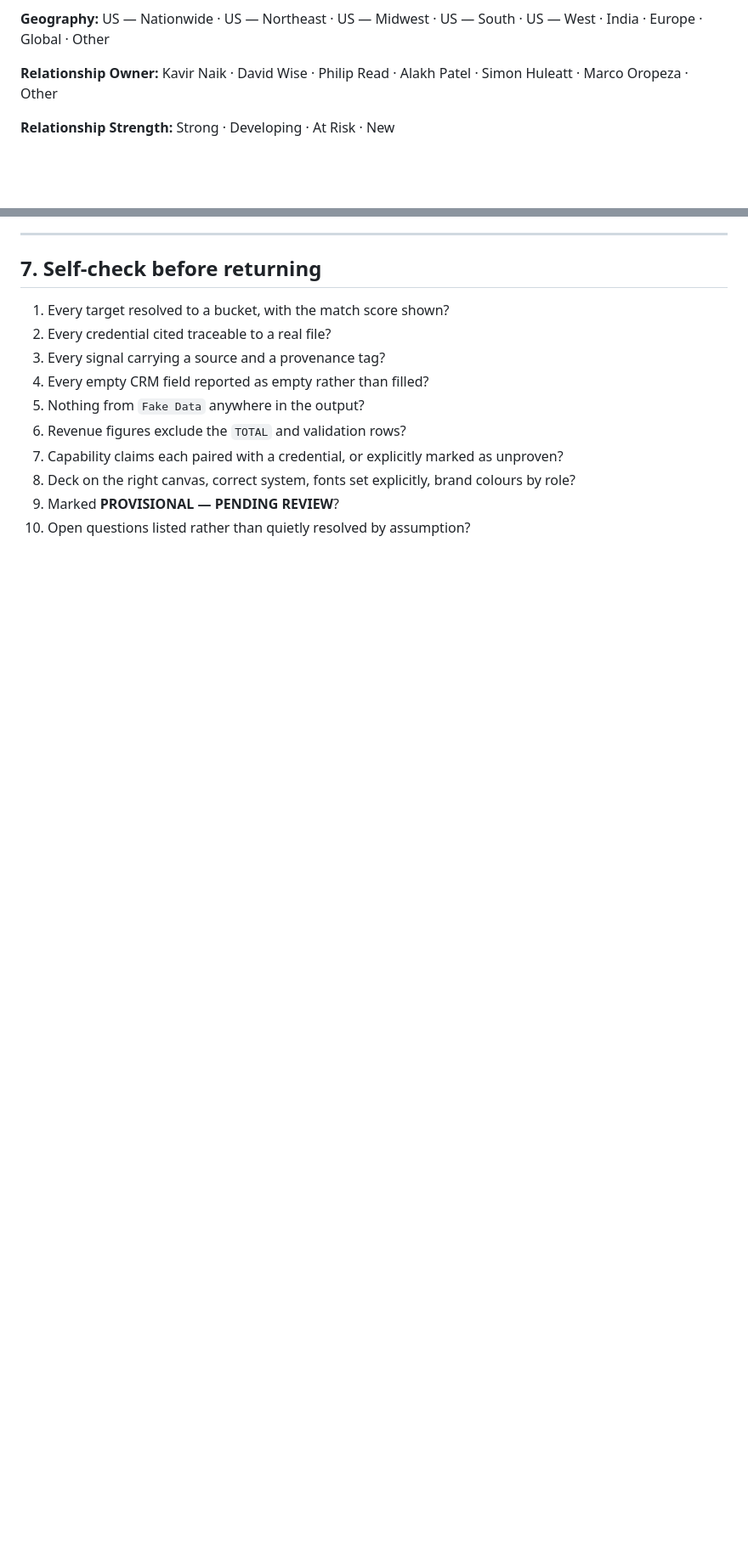
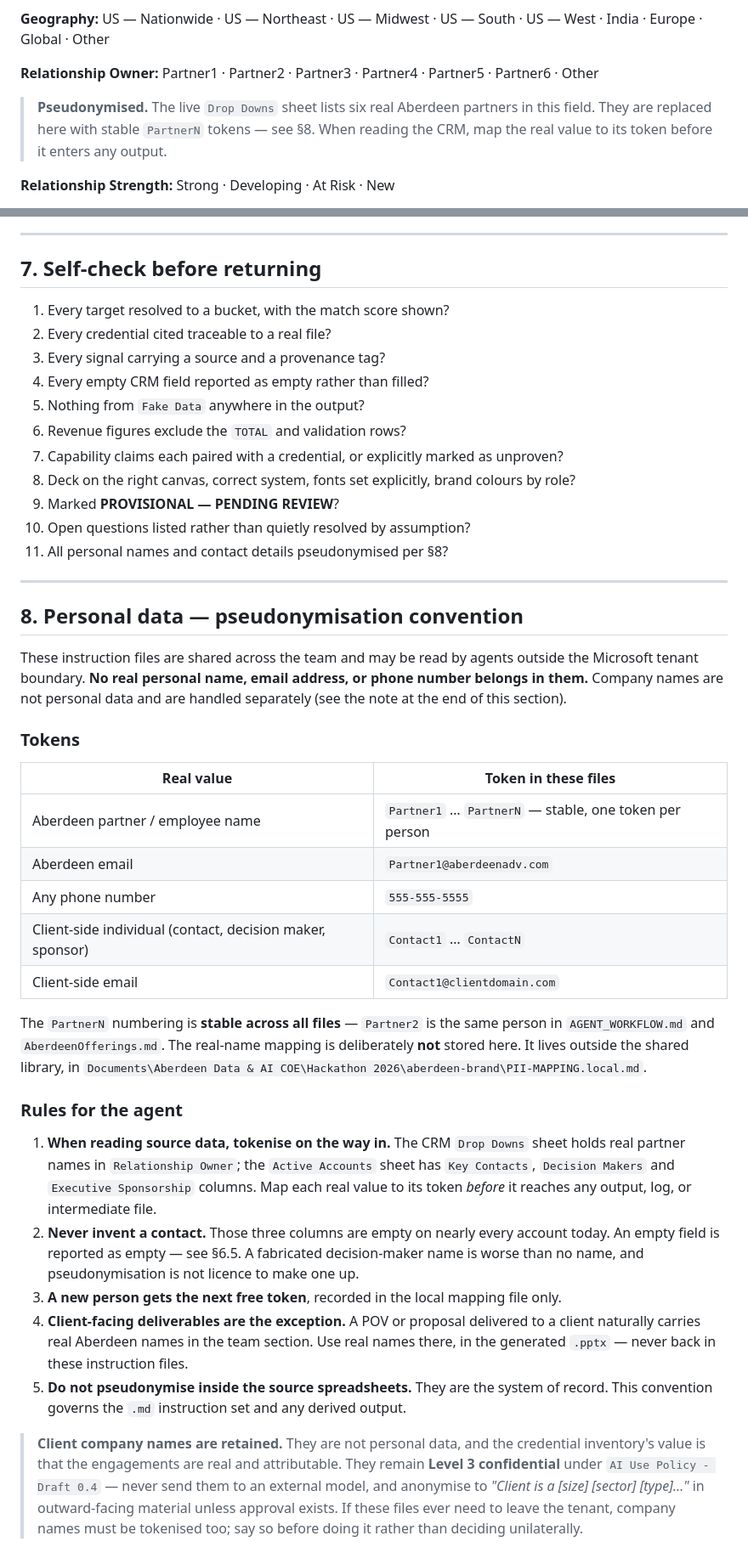
Before and after one commit to Aberdeen-Advisors/hack-team-10, a Markdown page: agent-instructions/AGENT_WORKFLOW.md, 2 parts joined by grey strips. Shown at 85% size. Rendered like a GitHub page; blank space fills up the shorter version.

Commit message:
Replace agent instructions with sanitised versions
Personal names replaced with stable PartnerN tokens; sibling-path fix re-applied to AGENT_WORKFLOW.md.

```diff
--- a/agent-instructions/AGENT_WORKFLOW.md
+++ b/agent-instructions/AGENT_WORKFLOW.md
@@ -71,8 +71,11 @@ Education · Government & Public Sector · Nonprofit & Associations · Agricultu
 **Geography:** US — Nationwide · US — Northeast · US — Midwest · US — South · US — West ·
 India · Europe · Global · Other
 
-**Relationship Owner:** Kavir Naik · David Wise · Philip Read · Alakh Patel · Simon Huleatt ·
-Marco Oropeza · Other
+**Relationship Owner:** Partner1 · Partner2 · Partner3 · Partner4 · Partner5 · Partner6 · Other
+
+> **Pseudonymised.** The live `Drop Downs` sheet lists six real Aberdeen partners in this
+> field. They are replaced here with stable `PartnerN` tokens — see §8. When reading the CRM,
+> map the real value to its token before it enters any output.
 
 **Relationship Strength:** Strong · Developing · At Risk · New
 
@@ -261,3 +264,51 @@ Poppins, teal top rule, client logo bottom-left and Aberdeen logo bottom-right.
 8. Deck on the right canvas, correct system, fonts set explicitly, brand colours by role?
 9. Marked **PROVISIONAL — PENDING REVIEW**?
 10. Open questions listed rather than quietly resolved by assumption?
+11. All personal names and contact details pseudonymised per §8?
+
+---
+
+## 8. Personal data — pseudonymisation convention
+
+These instruction files are shared across the team and may be read by agents outside the
+Microsoft tenant boundary. **No real personal name, email address, or phone number belongs in
+them.** Company names are not personal data and are handled separately (see the note at the end
+of this section).
+
+### Tokens
+
+| Real value | Token in these files |
+|---|---|
+| Aberdeen partner / employee name | `Partner1` … `PartnerN` — stable, one token per person |
+| Aberdeen email | `Partner1@aberdeenadv.com` |
+| Any phone number | `555-555-5555` |
+| Client-side individual (contact, decision maker, sponsor) | `Contact1` … `ContactN` |
+| Client-side email | `Contact1@clientdomain.com` |
+
+The `PartnerN` numbering is **stable across all files** — `Partner2` is the same person in
+`AGENT_WORKFLOW.md` and `AberdeenOfferings.md`. The real-name mapping is deliberately **not**
+stored here. It lives outside the shared library, in
+`Documents\Aberdeen Data & AI COE\Hackathon 2026\aberdeen-brand\PII-MAPPING.local.md`.
+
+### Rules for the agent
+
+1. **When reading source data, tokenise on the way in.** The CRM `Drop Downs` sheet holds real
+   partner names in `Relationship Owner`; the `Active Accounts` sheet has `Key Contacts`,
+   `Decision Makers` and `Executive Sponsorship` columns. Map each real value to its token
+   *before* it reaches any output, log, or intermediate file.
+2. **Never invent a contact.** Those three columns are empty on nearly every account today. An
+   empty field is reported as empty — see §6.5. A fabricated decision-maker name is worse than
+   no name, and pseudonymisation is not licence to make one up.
+3. **A new person gets the next free token**, recorded in the local mapping file only.
+4. **Client-facing deliverables are the exception.** A POV or proposal delivered to a client
+   naturally carries real Aberdeen names in the team section. Use real names there, in the
+   generated `.pptx` — never back in these instruction files.
+5. **Do not pseudonymise inside the source spreadsheets.** They are the system of record. This
+   convention governs the `.md` instruction set and any derived output.
+
+> **Client company names are retained.** They are not personal data, and the credential
+> inventory's value is that the engagements are real and attributable. They remain **Level 3
+> confidential** under `AI Use Policy - Draft 0.4` — never send them to an external model, and
+> anonymise to *"Client is a [size] [sector] [type]…"* in outward-facing material unless
+> approval exists. If these files ever need to leave the tenant, company names must be
+> tokenised too; say so before doing it rather than deciding unilaterally.
```
Also changed, not shown: agent-instructions/AberdeenOfferings.md (+11 -7 lines).
